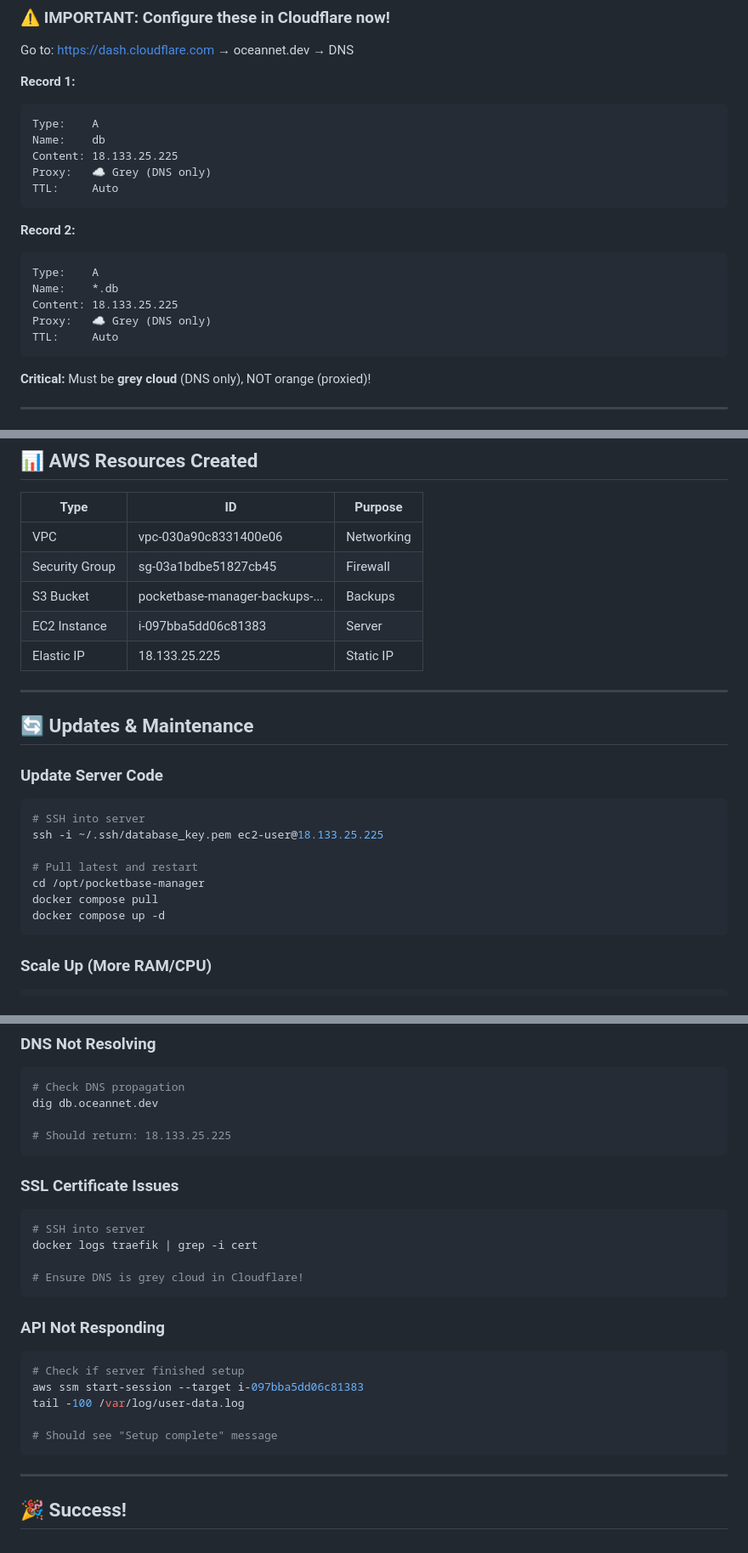
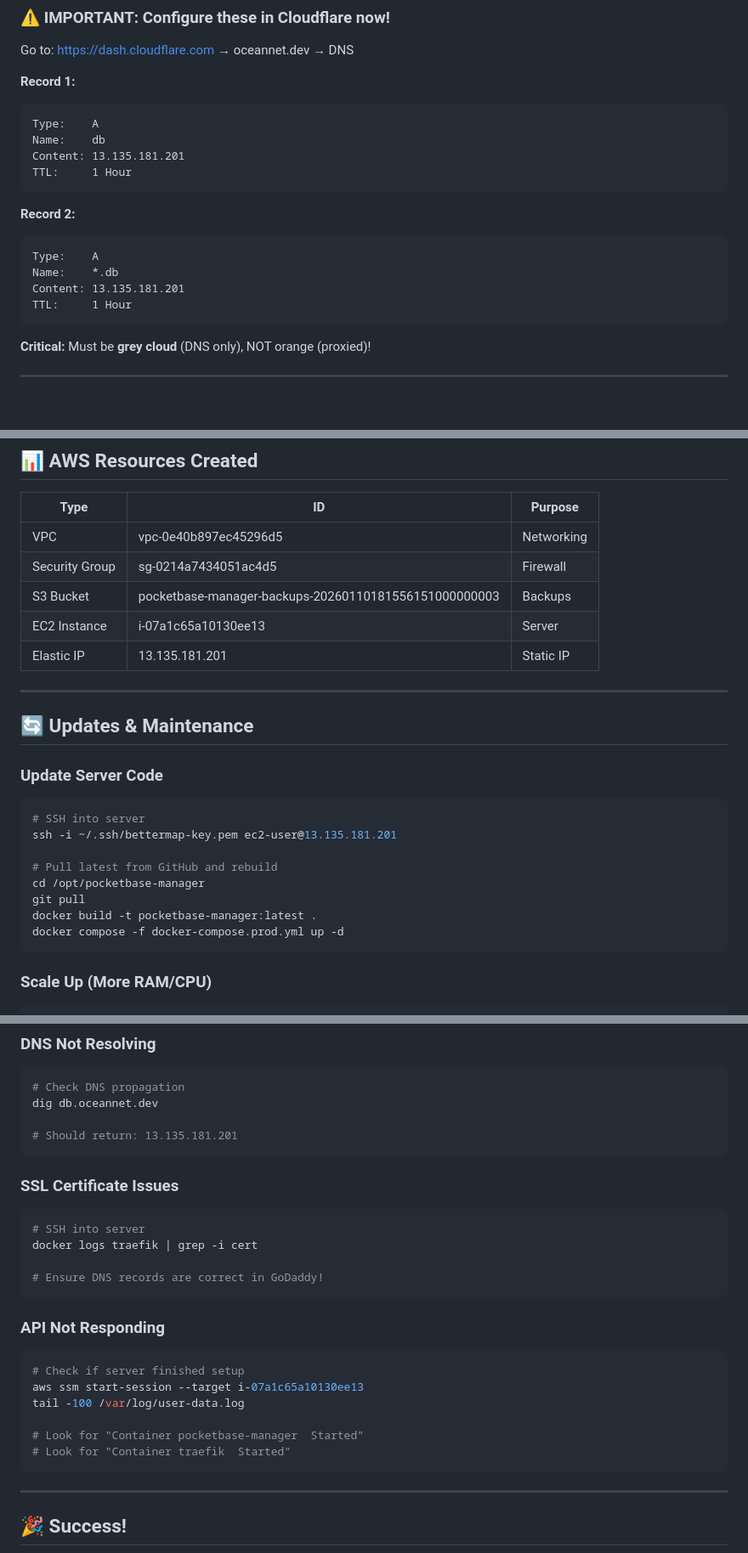
Before and after one commit to Panosstylianou/multi-project-server, a Markdown page: DEPLOYED.md, 3 parts joined by grey strips. Shown at 85% size. GitHub-like rendering; blank space fills up the shorter version.

Commit message:
Update DEPLOYED.md with new server details after redeployment

````diff
--- a/DEPLOYED.md
+++ b/DEPLOYED.md
@@ -50,18 +50,16 @@ Go to: https://dash.cloudflare.com → oceannet.dev → DNS
 ```
 Type:    A
 Name:    db
-Content: 18.133.25.225
-Proxy:   ☁️ Grey (DNS only)
-TTL:     Auto
+Content: 13.135.181.201
+TTL:     1 Hour
 ```
 
 **Record 2:**
 ```
 Type:    A
 Name:    *.db
-Content: 18.133.25.225
-Proxy:   ☁️ Grey (DNS only)
-TTL:     Auto
+Content: 13.135.181.201
+TTL:     1 Hour
 ```
 
 **Critical:** Must be **grey cloud** (DNS only), NOT orange (proxied)!
@@ -190,11 +188,11 @@ docker logs pocketbase-acme-corp
 
 | Type | ID | Purpose |
 |------|-----|---------|
-| VPC | vpc-030a90c8331400e06 | Networking |
-| Security Group | sg-03a1bdbe51827cb45 | Firewall |
-| S3 Bucket | pocketbase-manager-backups-... | Backups |
-| EC2 Instance | i-097bba5dd06c81383 | Server |
-| Elastic IP | 18.133.25.225 | Static IP |
+| VPC | vpc-0e40b897ec45296d5 | Networking |
+| Security Group | sg-0214a7434051ac4d5 | Firewall |
+| S3 Bucket | pocketbase-manager-backups-20260110181556151000000003 | Backups |
+| EC2 Instance | i-07a1c65a10130ee13 | Server |
+| Elastic IP | 13.135.181.201 | Static IP |
 
 ---
 
@@ -203,12 +201,13 @@ docker logs pocketbase-acme-corp
 ### Update Server Code
 ```bash
 # SSH into server
-ssh -i ~/.ssh/database_key.pem ec2-user@18.133.25.225
+ssh -i ~/.ssh/bettermap-key.pem ec2-user@13.135.181.201
 
-# Pull latest and restart
+# Pull latest from GitHub and rebuild
 cd /opt/pocketbase-manager
-docker compose pull
-docker compose up -d
+git pull
+docker build -t pocketbase-manager:latest .
+docker compose -f docker-compose.prod.yml up -d
 ```
 
 ### Scale Up (More RAM/CPU)
@@ -238,7 +237,7 @@ terraform apply
 # Check DNS propagation
 dig db.oceannet.dev
 
-# Should return: 18.133.25.225
+# Should return: 13.135.181.201
 ```
 
 ### SSL Certificate Issues
@@ -246,16 +245,17 @@ dig db.oceannet.dev
 # SSH into server
 docker logs traefik | grep -i cert
 
-# Ensure DNS is grey cloud in Cloudflare!
+# Ensure DNS records are correct in GoDaddy!
 ```
 
 ### API Not Responding
 ```bash
 # Check if server finished setup
-aws ssm start-session --target i-097bba5dd06c81383
+aws ssm start-session --target i-07a1c65a10130ee13
 tail -100 /var/log/user-data.log
 
-# Should see "Setup complete" message
+# Look for "Container pocketbase-manager  Started"
+# Look for "Container traefik  Started"
 ```
 
 ---
````
Also changed, not shown: other parts of DEPLOYED.md (+6 -6 lines).
